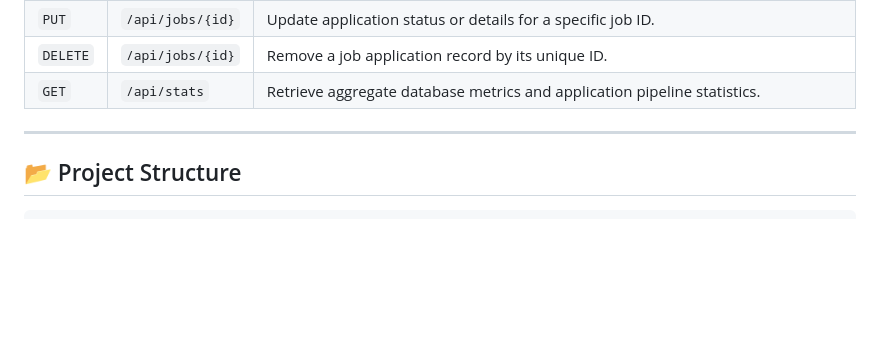
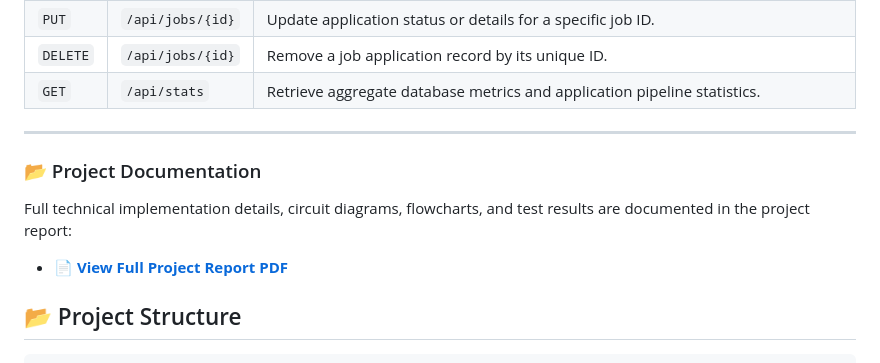
Before and after one commit to PrateekHKumbar/job-matcher-api, a Markdown page: README.md, the part around the change. GitHub-like rendering; blank space fills up the shorter version.

```diff
--- a/README.md
+++ b/README.md
@@ -40,6 +40,10 @@ A high-performance RESTful microservice built with **FastAPI** and **SQLite** de
 | `GET` | `/api/stats` | Retrieve aggregate database metrics and application pipeline statistics. |
 
 ---
+### 📂 Project Documentation
+
+Full technical implementation details, circuit diagrams, flowcharts, and test results are documented in the project report:
+- 📄 **[View Full Project Report PDF](./Job_Matcher.pdf)**
 
 ## 📂 Project Structure
 
```
